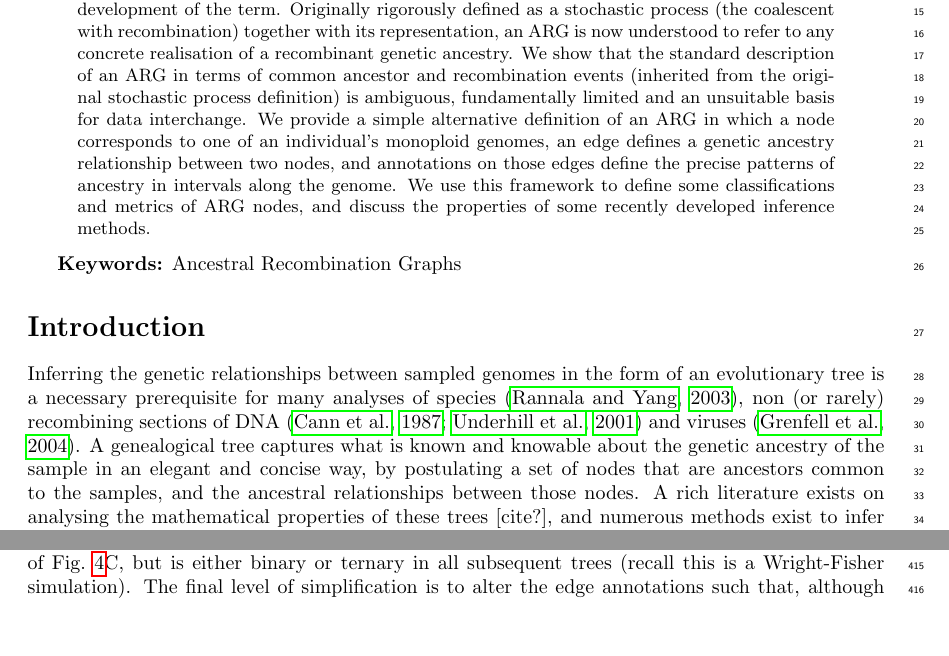
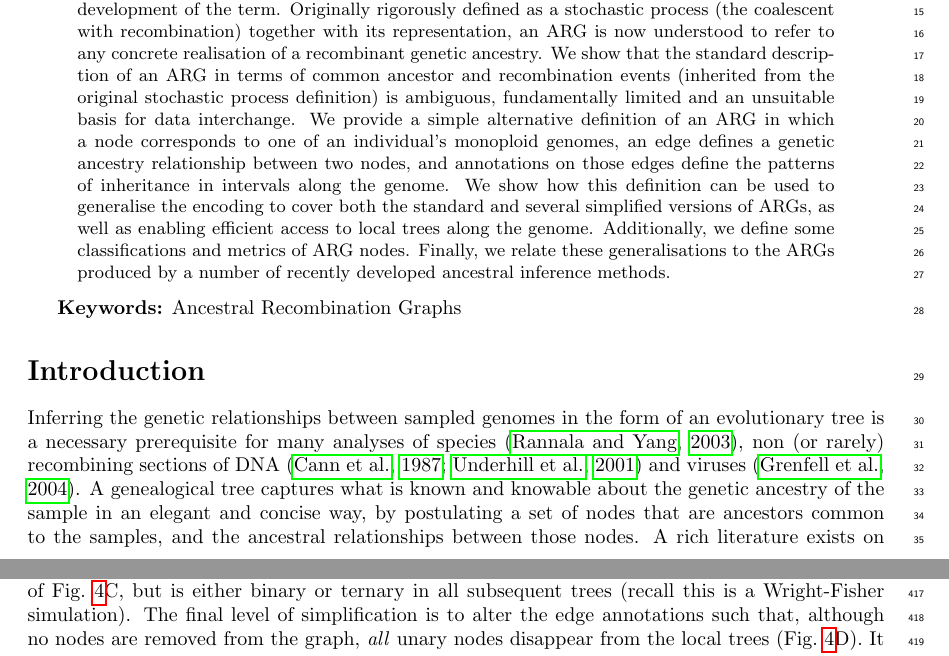
Before and after one commit to tskit-dev/what-is-an-arg-paper, a LaTeX paper (paper.tex): two parts of pages 1 and 11 of 24 before the commit and two parts of pages 1 and 12 of 25 after it, joined at a grey line, cut so that both start at the same text. Compiled offline with pdfLaTeX.

Commit message:
Tidy up the end of the abstract

```diff
--- a/paper.tex
+++ b/paper.tex
@@ -52,10 +52,14 @@ We provide a simple alternative definition of an ARG in which a node
 corresponds to one of an individual's monoploid genomes, an edge
 % jk-note: this is clumsy
 defines a genetic ancestry relationship between two nodes,
-and annotations on those edges define the precise patterns of
-ancestry in intervals along the genome.
-We use this framework to define some classifications and metrics of ARG nodes,
-and discuss the properties of some recently developed inference methods.
+and annotations on those edges define the patterns of
+inheritance in intervals along the genome.
+We show how this definition can be used to generalise the encoding to
+cover both the standard and several simplified versions of ARGs, as well as
+enabling efficient access to local trees along the genome. Additionally, we
+define some classifications and metrics of ARG nodes. Finally, we relate
+these generalisations to the ARGs produced by a number of recently
+developed ancestral inference methods.
 % jk-note: this ends a bit flat - we should say other stuff like we clarify
 % how the ARG relates the pedigree, etc, etc. Let's go through again when
 % we have a reasonable draft.
```
